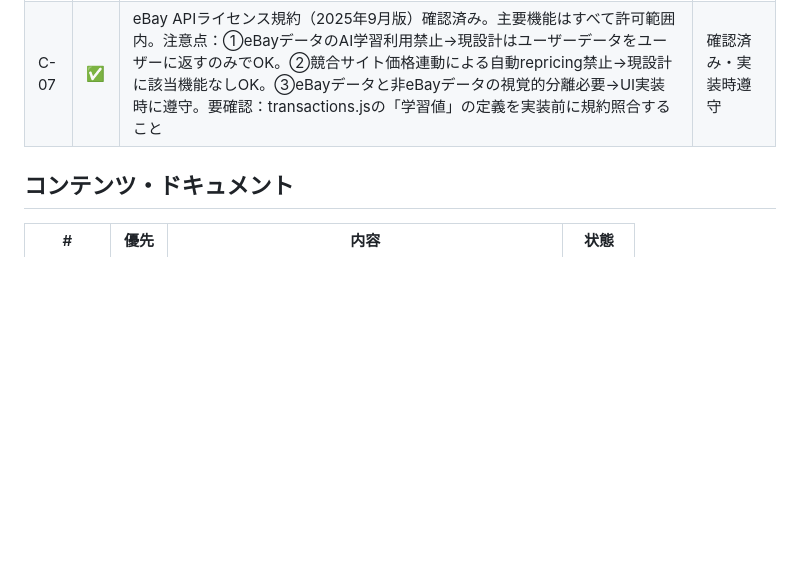
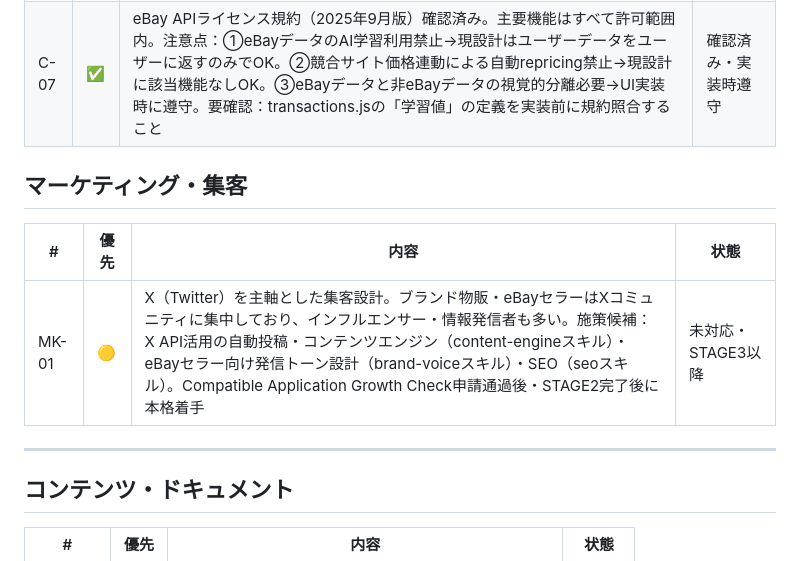
Before and after one commit to onceayeark-hash/brand-analytics, a Markdown page: ISSUES.md, the part around the change. Rendered like a GitHub page; blank space fills up the shorter version.

Commit message:
ISSUES.md: マーケティング・集客セクション追加（MK-01）
- X（Twitter）主軸の集客設計をMK-01として記録
- ブランド物販・eBayセラーコミュニティのXへの集中を根拠として明記
- Compatible Application Growth Check通過後・STAGE2完了後に着手予定

Co-Authored-By: Claude Sonnet 4.6 <noreply@anthropic.com>

```diff
--- a/ISSUES.md
+++ b/ISSUES.md
@@ -140,6 +140,14 @@
 | C-05 | ✅ | TPP登録はセラーが自分のeBayアカウントでOAuth連携する行為に該当。現在の設計で対応済み | 問題なし |
 | C-06 | 🟡 | 外部サイト（Amazon・メルカリ）画像利用の規約リスク。自動スクレイピングはToS違反の可能性。ユーザーが手動でURL/画像を貼り付けClaudeが読み取る設計で回避する | 設計で対応済み |
 | C-07 | ✅ | eBay APIライセンス規約（2025年9月版）確認済み。主要機能はすべて許可範囲内。注意点：①eBayデータのAI学習利用禁止→現設計はユーザーデータをユーザーに返すのみでOK。②競合サイト価格連動による自動repricing禁止→現設計に該当機能なしOK。③eBayデータと非eBayデータの視覚的分離必要→UI実装時に遵守。要確認：transactions.jsの「学習値」の定義を実装前に規約照合すること | 確認済み・実装時遵守 |
+## マーケティング・集客
+
+| # | 優先 | 内容 | 状態 |
+|---|---|---|---|
+| MK-01 | 🟡 | X（Twitter）を主軸とした集客設計。ブランド物販・eBayセラーはXコミュニティに集中しており、インフルエンサー・情報発信者も多い。施策候補：X API活用の自動投稿・コンテンツエンジン（content-engineスキル）・eBayセラー向け発信トーン設計（brand-voiceスキル）・SEO（seoスキル）。Compatible Application Growth Check申請通過後・STAGE2完了後に本格着手 | 未対応・STAGE3以降 |
+
+---
+
 ## コンテンツ・ドキュメント
 
 | # | 優先 | 内容 | 状態 |
```
